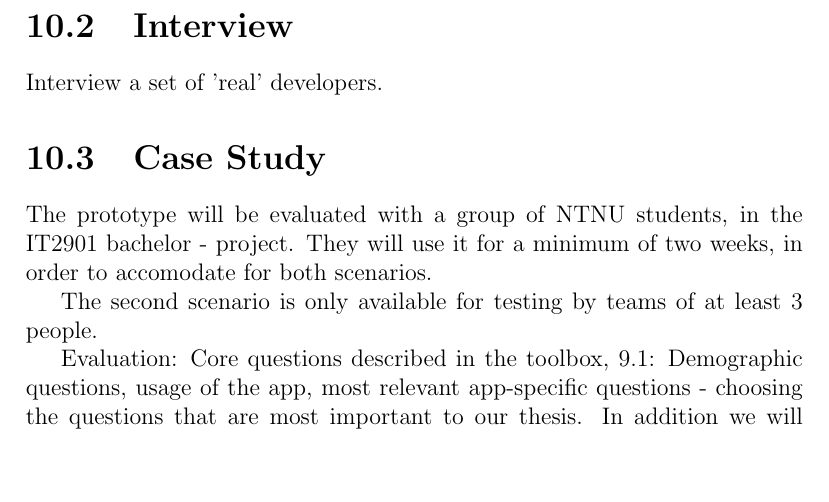
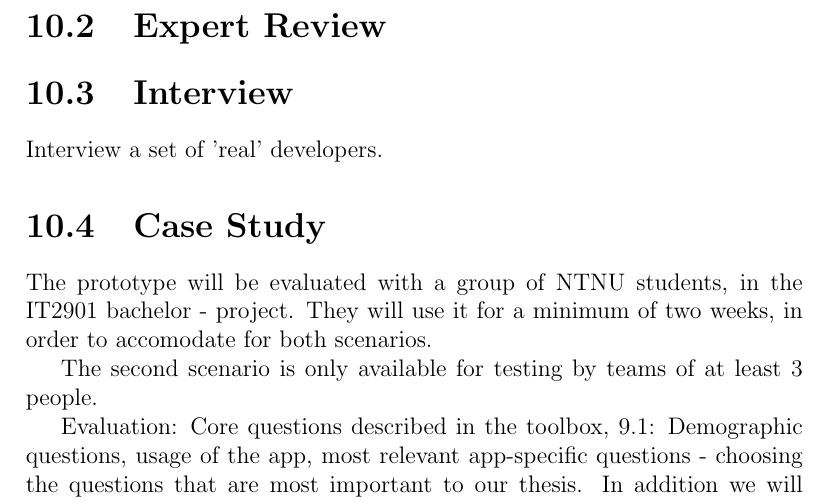
Before and after one commit to ekun/Master, a LaTeX thesis (Report/main.tex, which reads Report/Evaluation.tex): part of page 78 of 103, cut at the place of the change, the shorter picture padded with empty space. Compiled offline with pdfLaTeX.

Commit message:
Notater ang. usability og hvor det bor ligge hen

```diff
--- a/Report/Evaluation.tex
+++ b/Report/Evaluation.tex
@@ -21,10 +22,18 @@ Performing usability tests on the PeacefulBanana prototype serves primarily two
 \end{itemize}
 Typical problems identified would be text representations or the placement of design elements, that are not intuitive for the user during use. It would be a concern if the user can't figure out how to use certain features of the application. Identifying these problems as early as possible will lead to a better end design. \\
 Secondly an objective of the usability test was to identify how users act and think about their daily experiences, how they react to the notion of reflecting on them and if sharing their private thoughts is a problem.
-%\section{Expert Review}
-%Evaluate results from expert review. % Birgit and who else?
+
+% Usability test results: Skrive hvordan de svarte på spørsmålene i test-planen, hvordan det gikk. Evt problemer identifisert
+% Questionaire resultater: Demografi info, diagrammer etc. Vi har jo ikke nok data egentlig, men vi får lage så vi har nok data tbh.
+% System feedback: Noe om systemet i seg selv.. hvordan det er å bruke, design etc.
+% Refleksjonsfeedback: Hvordan var det å skrive ned refleksjonene sine om erfaringene, og hvordan er det å dele de med andre? Mer diagrammer hvis nødvendig.
+
+
+\section{Expert Review}
+%Evaluate results from expert review. % Do we have any expert reviews?
 
 \section{Interview}
+% Vi burde kanskje fått noe her? TK kunne jo vært en real developer ^^,
 Interview a set of 'real' developers.
 
 \section{Case Study}
```
Also changed, not shown: Report/Evaluation.tex (3 more changed lines).
